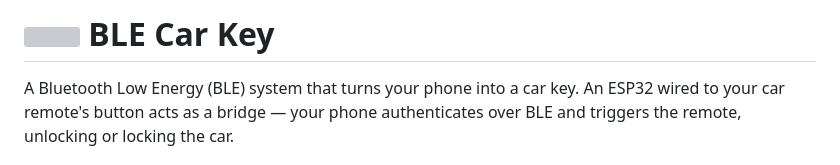
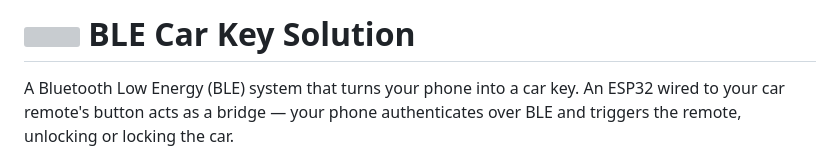
Before and after one commit to JshStadler/esp32-secure-ble-key, a Markdown page: README.md, the part around the change. Rendered like a GitHub page; grey boxes are pictures that could not be loaded.

Commit message:
Update project title in README.md

```diff
--- a/README.md
+++ b/README.md
@@ -3,7 +3,7 @@
        width="48"
        align="left"
        style="margin-right: 12px;" />
-  BLE Car Key
+  BLE Car Key Solution
 </h1>
 
 A Bluetooth Low Energy (BLE) system that turns your phone into a car key. An ESP32 wired to your car remote's button acts as a bridge — your phone authenticates over BLE and triggers the remote, unlocking or locking the car.
```
